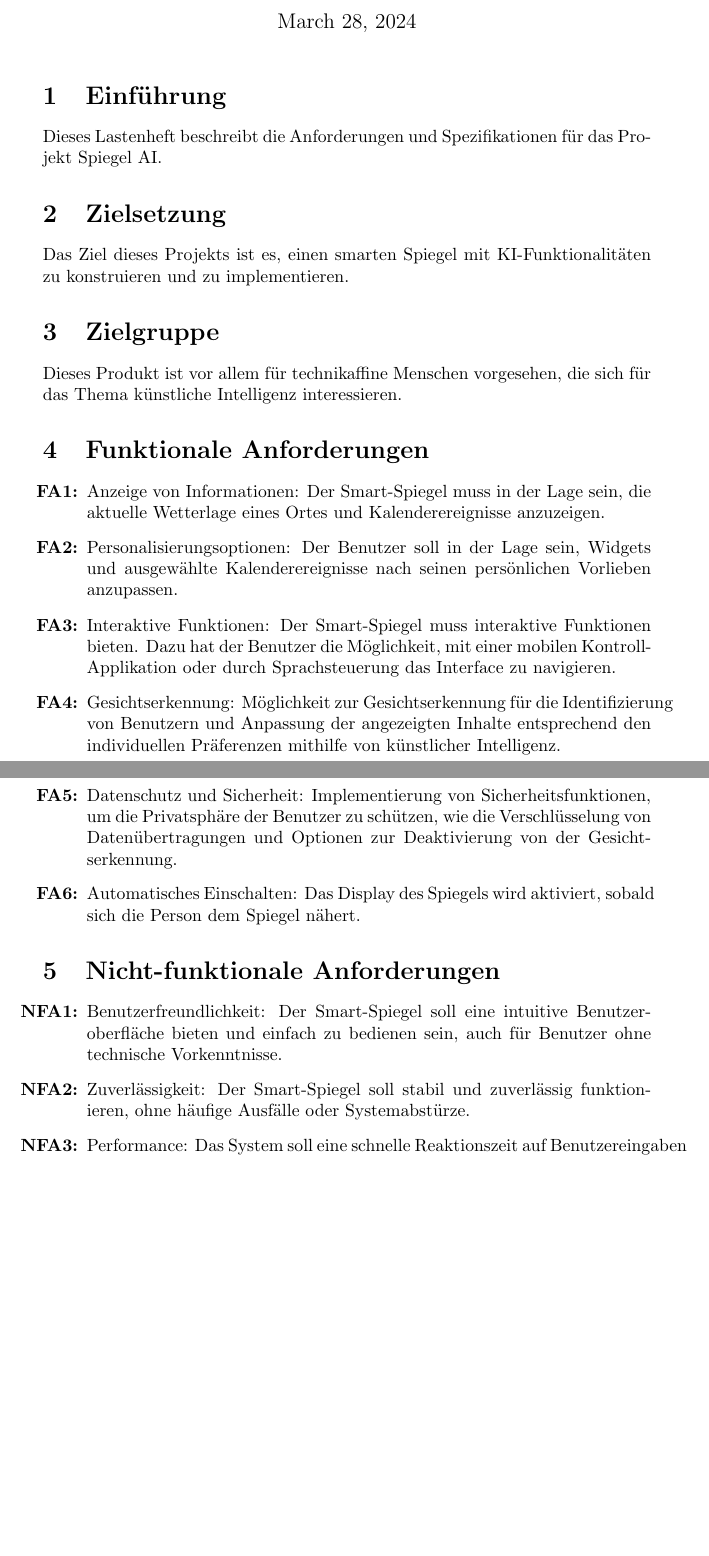
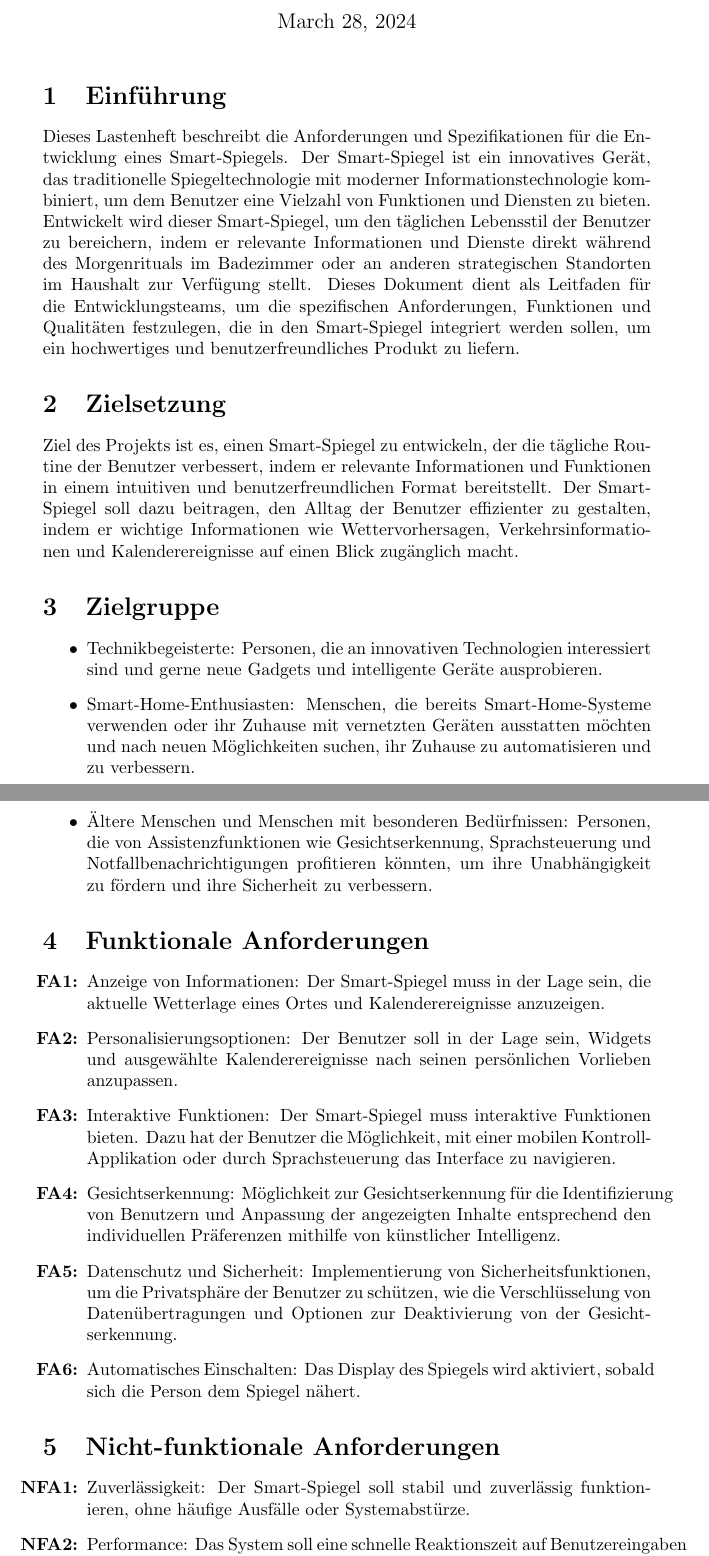
Before and after one commit to NightPic/Spiegel-AI, a LaTeX document (projectManagement/specifications.tex): two parts of pages 1 and 2 of 4, joined at a grey line, cut so that both start at the same text, the shorter picture padded with empty space. Compiled offline with pdfLaTeX.

Commit message:
Changed Sections 'Einleitung', 'Zielsetzung', 'Zielgruppe' and removed Redundancy

```diff
--- a/projectManagement/specifications.tex
+++ b/projectManagement/specifications.tex
@@ -15,13 +15,18 @@
 \maketitle
 
 \section{Einführung}
-Dieses Lastenheft beschreibt die Anforderungen und Spezifikationen für das Projekt Spiegel AI.
+Dieses Lastenheft beschreibt die Anforderungen und Spezifikationen für die Entwicklung eines Smart-Spiegels. Der Smart-Spiegel ist ein innovatives Gerät, das traditionelle Spiegeltechnologie mit moderner Informationstechnologie kombiniert, um dem Benutzer eine Vielzahl von Funktionen und Diensten zu bieten. Entwickelt wird dieser Smart-Spiegel, um den täglichen Lebensstil der Benutzer zu bereichern, indem er relevante Informationen und Dienste direkt während des Morgenrituals im Badezimmer oder an anderen strategischen Standorten im Haushalt zur Verfügung stellt. Dieses Dokument dient als Leitfaden für die Entwicklungsteams, um die spezifischen Anforderungen, Funktionen und Qualitäten festzulegen, die in den Smart-Spiegel integriert werden sollen, um ein hochwertiges und benutzerfreundliches Produkt zu liefern.
 
 \section{Zielsetzung}
-Das Ziel dieses Projekts ist es, einen smarten Spiegel mit KI-Funktionalitäten zu konstruieren und zu implementieren.
+
+Ziel des Projekts ist es, einen Smart-Spiegel zu entwickeln, der die tägliche Routine der Benutzer verbessert, indem er relevante Informationen und Funktionen in einem intuitiven und benutzerfreundlichen Format bereitstellt. Der Smart-Spiegel soll dazu beitragen, den Alltag der Benutzer effizienter zu gestalten, indem er wichtige Informationen wie Wettervorhersagen, Verkehrsinformationen und Kalenderereignisse auf einen Blick zugänglich macht.
 
 \section{Zielgruppe}
-Dieses Produkt ist vor allem für technikaffine Menschen vorgesehen, die sich für das Thema künstliche Intelligenz interessieren.
+\begin{itemize}
+    \item Technikbegeisterte: Personen, die an innovativen Technologien interessiert sind und gerne neue Gadgets und intelligente Geräte ausprobieren.
+    \item Smart-Home-Enthusiasten: Menschen, die bereits Smart-Home-Systeme verwenden oder ihr Zuhause mit vernetzten Geräten ausstatten möchten und nach neuen Möglichkeiten suchen, ihr Zuhause zu automatisieren und zu verbessern.
+    \item Ältere Menschen und Menschen mit besonderen Bedürfnissen: Personen, die von Assistenzfunktionen wie Gesichtserkennung, Sprachsteuerung und Notfallbenachrichtigungen profitieren könnten, um ihre Unabhängigkeit zu fördern und ihre Sicherheit zu verbessern.
+\end{itemize}
 
 \section{Funktionale Anforderungen}
 \begin{enumerate}[label=\textbf{FA\arabic*:}]
@@ -35,7 +40,6 @@ Dieses Produkt ist vor allem für technikaffine Menschen vorgesehen, die sich f
 
 \section{Nicht-funktionale Anforderungen}
 \begin{enumerate}[label=\textbf{NFA\arabic*:}]
-    \item Benutzerfreundlichkeit: Der Smart-Spiegel soll eine intuitive Benutzeroberfläche bieten und einfach zu bedienen sein, auch für Benutzer ohne technische Vorkenntnisse.
     \item Zuverlässigkeit: Der Smart-Spiegel soll stabil und zuverlässig funktionieren, ohne häufige Ausfälle oder Systemabstürze.
     \item Performance: Das System soll eine schnelle Reaktionszeit auf Benutzereingaben bieten und Inhalte flüssig und ohne Verzögerungen anzeigen.
     \item Skalierbarkeit: Die Architektur des Smart-Spiegels soll skalierbar sein, um zukünftiges Wachstum und die Integration neuer Funktionen zu unterstützen, ohne dass die Leistung beeinträchtigt wird.
```
Also changed, not shown: projectManagement/specifications.pdf, projectManagement/specifications.tex (6 more changed lines).
